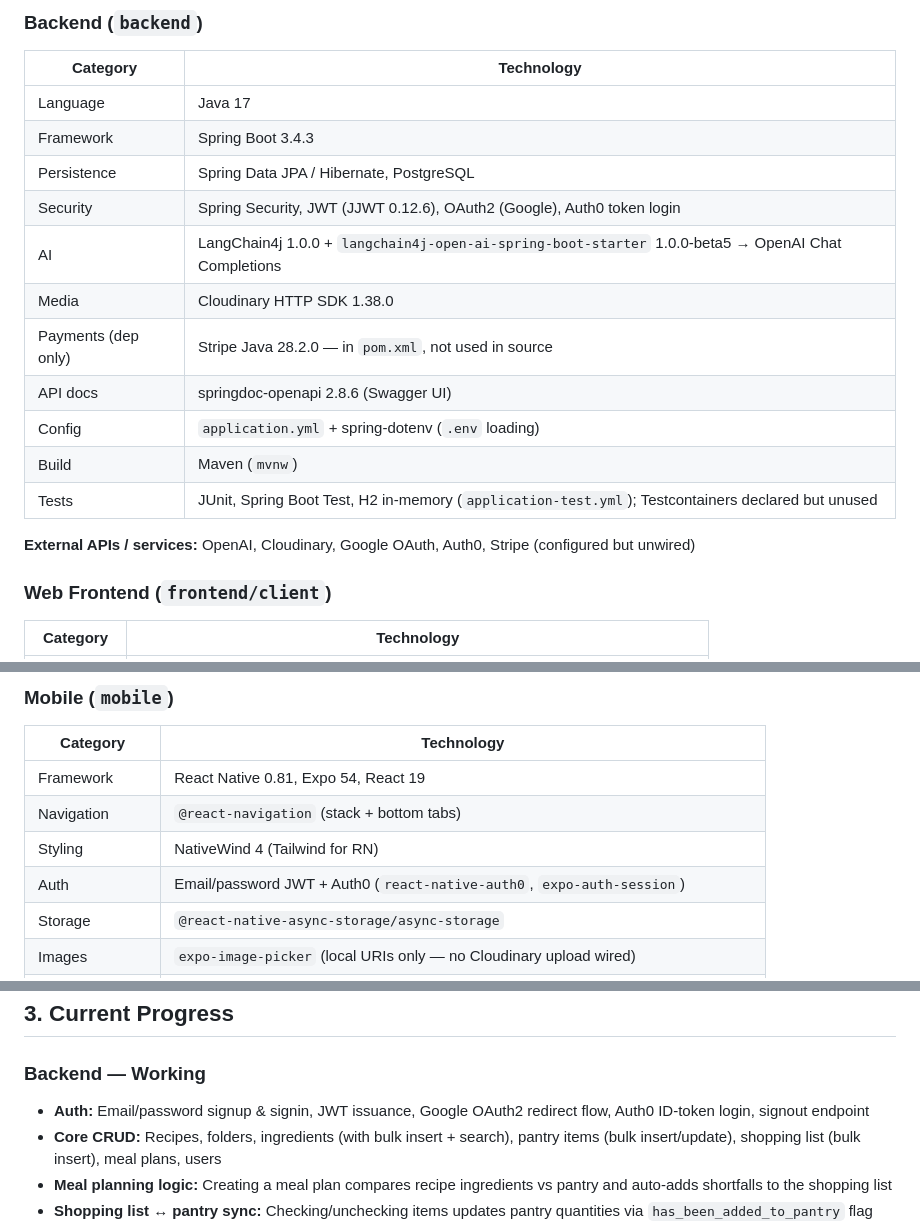
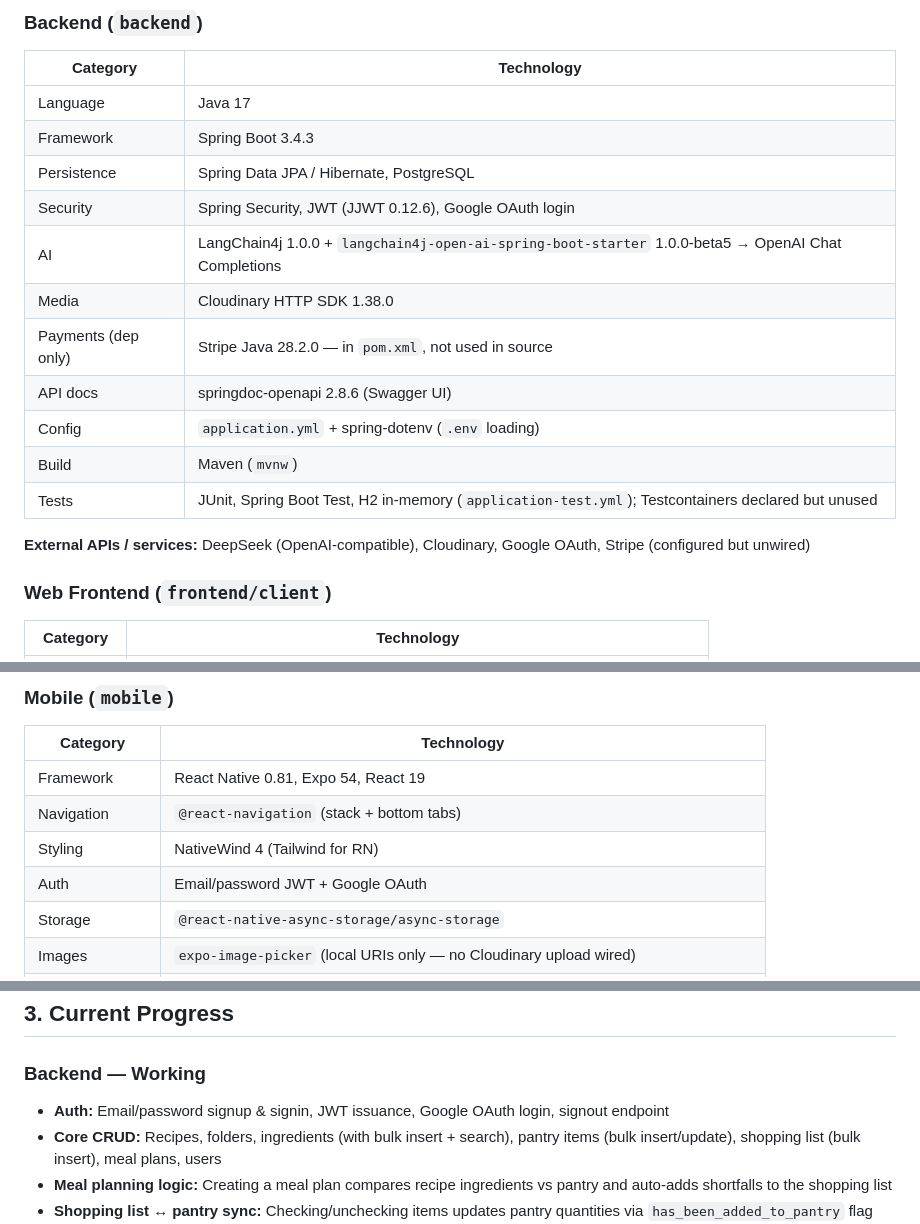
Before and after one commit to frenchdog0802/cookcopilot, a Markdown page: PROJECT_STATUS.md, 3 parts joined by grey strips. GitHub-like rendering.

Commit message:
Document Auth0 removal from backend auth.
Align status docs with email/password and Google-only login.

Co-authored-by: Cursor <cursoragent@cursor.com>

```diff
--- a/PROJECT_STATUS.md
+++ b/PROJECT_STATUS.md
@@ -39,7 +39,7 @@ There is **no root monorepo config** — each subproject is largely self-contain
 | Language | Java 17 |
 | Framework | Spring Boot 3.4.3 |
 | Persistence | Spring Data JPA / Hibernate, PostgreSQL |
-| Security | Spring Security, JWT (JJWT 0.12.6), OAuth2 (Google), Auth0 token login |
+| Security | Spring Security, JWT (JJWT 0.12.6), Google OAuth login |
 | AI | LangChain4j 1.0.0 + `langchain4j-open-ai-spring-boot-starter` 1.0.0-beta5 → OpenAI Chat Completions |
 | Media | Cloudinary HTTP SDK 1.38.0 |
 | Payments (dep only) | Stripe Java 28.2.0 — in `pom.xml`, not used in source |
@@ -48,7 +48,7 @@ There is **no root monorepo config** — each subproject is largely self-contain
 | Build | Maven (`mvnw`) |
 | Tests | JUnit, Spring Boot Test, H2 in-memory (`application-test.yml`); Testcontainers declared but unused |
 
-**External APIs / services:** OpenAI, Cloudinary, Google OAuth, Auth0, Stripe (configured but unwired)
+**External APIs / services:** DeepSeek (OpenAI-compatible), Cloudinary, Google OAuth, Stripe (configured but unwired)
 
 ### Web Frontend (`frontend/client`)
 
@@ -72,7 +72,7 @@ There is **no root monorepo config** — each subproject is largely self-contain
 | Framework | React Native 0.81, Expo 54, React 19 |
 | Navigation | `@react-navigation` (stack + bottom tabs) |
 | Styling | NativeWind 4 (Tailwind for RN) |
-| Auth | Email/password JWT + Auth0 (`react-native-auth0`, `expo-auth-session`) |
+| Auth | Email/password JWT + Google OAuth |
 | Storage | `@react-native-async-storage/async-storage` |
 | Images | `expo-image-picker` (local URIs only — no Cloudinary upload wired) |
 | Payments (stub) | `react-native-iap` (mocked for Expo Go); `@stripe/stripe-react-native` (unused) |
@@ -96,7 +96,7 @@ Static HTML/CSS/JS — Warm Kitchen styling, aligned with web app tokens. Waitli
 
 ### Backend — Working
 
-- **Auth:** Email/password signup & signin, JWT issuance, Google OAuth2 redirect flow, Auth0 ID-token login, signout endpoint
+- **Auth:** Email/password signup & signin, JWT issuance, Google OAuth login, signout endpoint
 - **Core CRUD:** Recipes, folders, ingredients (with bulk insert + search), pantry items (bulk insert/update), shopping list (bulk insert), meal plans, users
 - **Meal planning logic:** Creating a meal plan compares recipe ingredients vs pantry and auto-adds shortfalls to the shopping list
 - **Shopping list ↔ pantry sync:** Checking/unchecking items updates pantry quantities via `has_been_added_to_pantry` flag
```
Also changed, not shown: other parts of PROJECT_STATUS.md (+3 -5 lines), docs/Overall Project Structure.md (+2 -2 lines).
